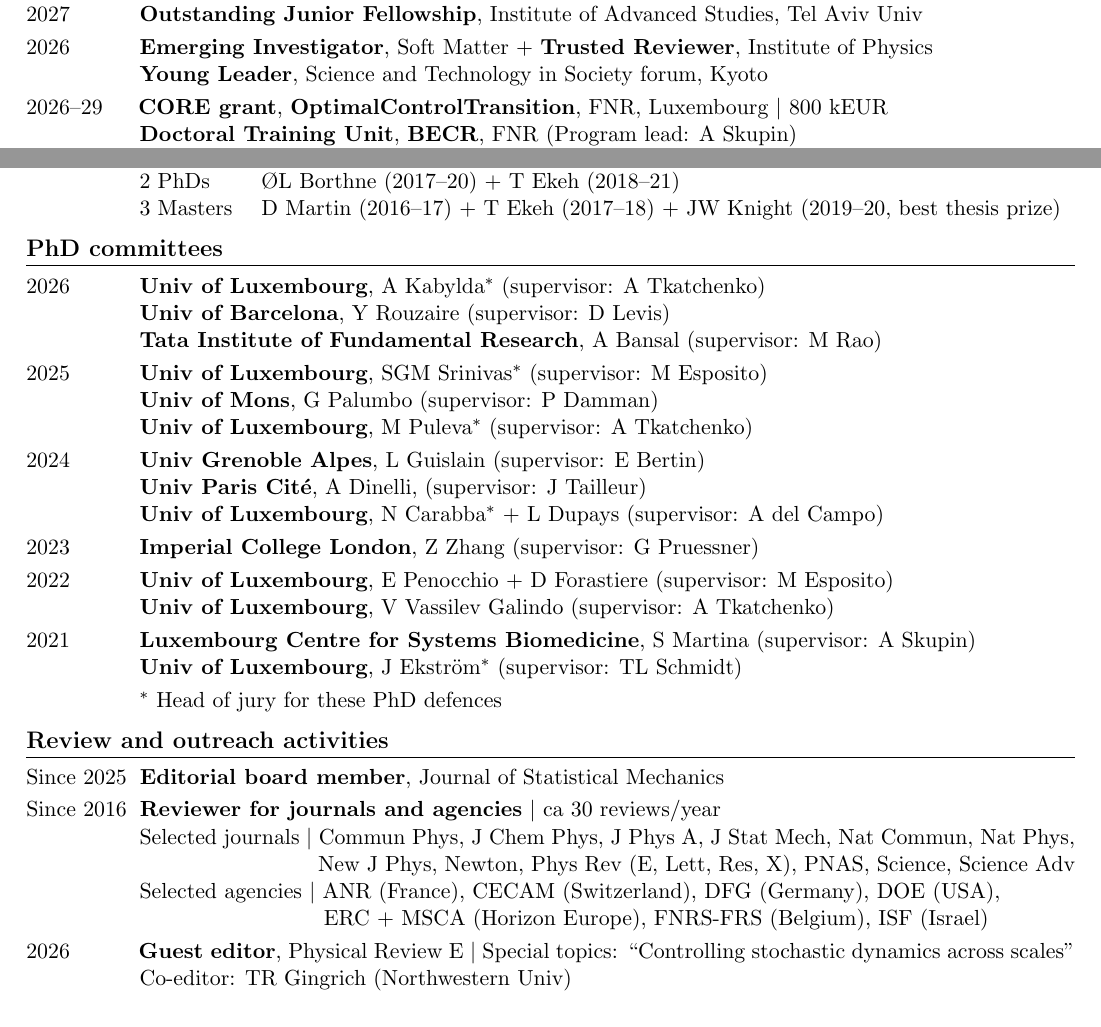
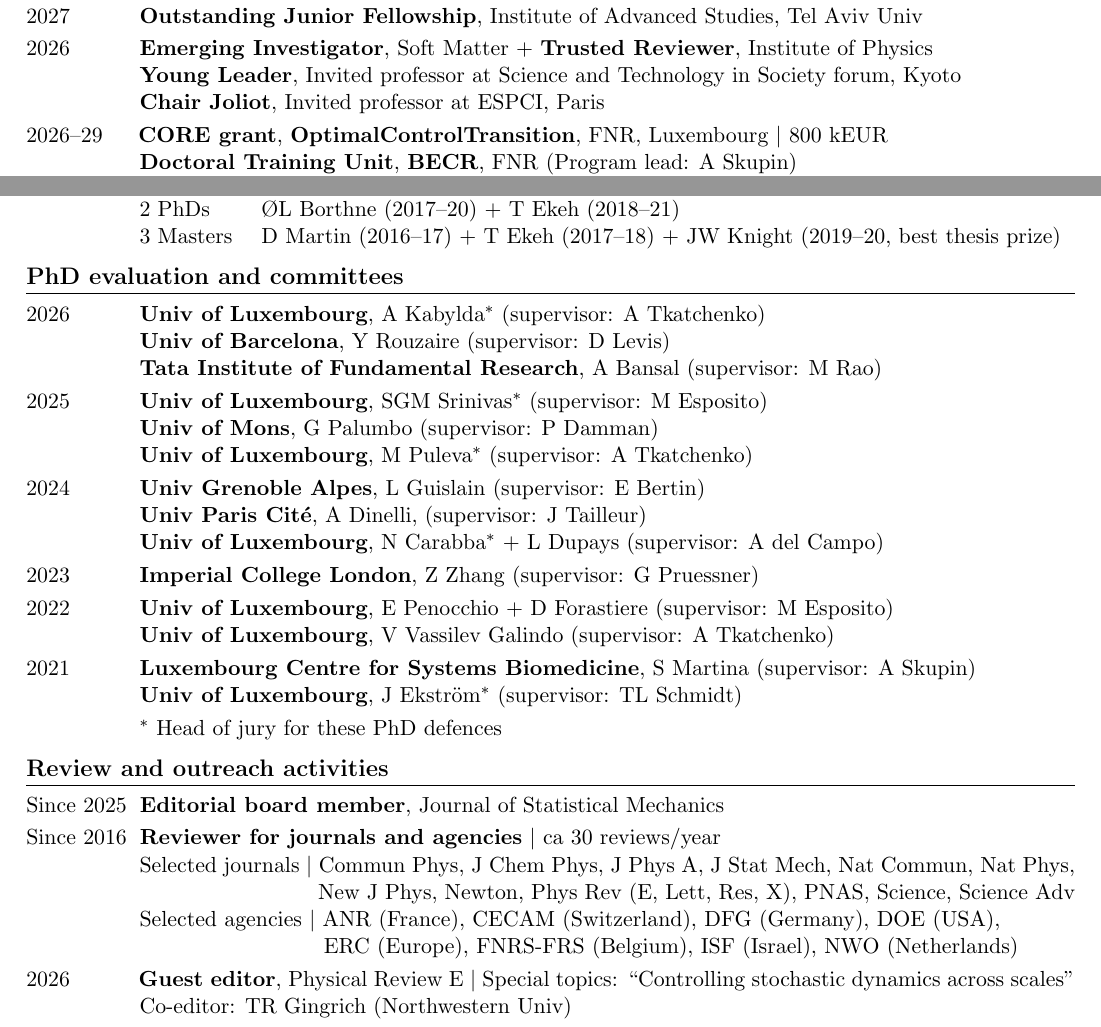
Before and after one commit to efodorphysics/efodorphysics.github.io, a LaTeX CV (CV/cv.tex): two parts of pages 1 and 2 of 7, joined at a grey line, cut so that both start at the same text. Compiled offline with pdfLaTeX.

Commit message:
Add files via upload

```diff
--- a/CV/cv.tex
+++ b/CV/cv.tex
@@ -183,7 +183,9 @@ Since 2022 \hskip.1cm{\bf Masters course in Physics}, DPhyMS, Univ of Luxembourg
 \vskip.1cm
 \noindent2026 \hskip1.1cm{\bf Emerging Investigator}, Soft Matter + {\bf Trusted Reviewer}, Institute of Physics
 
-\hskip1.4cm {\bf Young Leader}, Science and Technology in Society forum, Kyoto
+\hskip1.4cm {\bf Young Leader}, Invited professor at Science and Technology in Society forum, Kyoto
+
+\hskip1.4cm {\bf Chair Joliot}, Invited professor at ESPCI, Paris
 
 \vskip.1cm
 \noindent
@@ -295,7 +297,7 @@ Since 2020 \hskip.1cm{\bf Principal Investigator}, Head of group ``Physics of ac
 
 
 \vskip.25cm
-\noindent{\large\bf PhD committees}
+\noindent{\large\bf PhD evaluation and committees}
 \vskip.15cm
 \hrule
 \vskip.2cm
@@ -368,7 +370,7 @@ Since 2016 \hskip.1cm {\bf Reviewer for journals and agencies} $|$ ca 30 reviews
 
 \hskip1.4cm Selected agencies $|$ ANR (France), CECAM (Switzerland), DFG (Germany), DOE (USA),
 
-\hskip4.65cm ERC + MSCA (Horizon Europe), FNRS-FRS (Belgium), ISF (Israel)
+\hskip4.65cm ERC (Europe), FNRS-FRS (Belgium), ISF (Israel), NWO (Netherlands)
 
 \vskip.1cm
 \noindent
```
Also changed, not shown: CV/cv.pdf.
